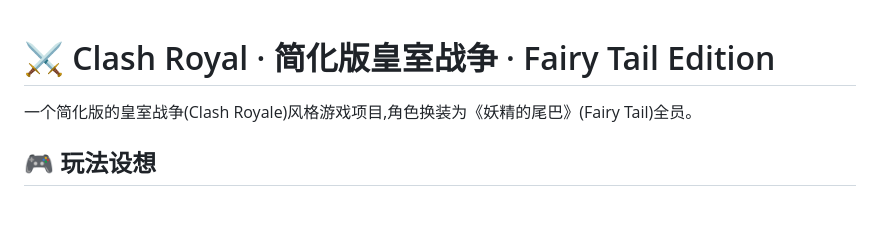
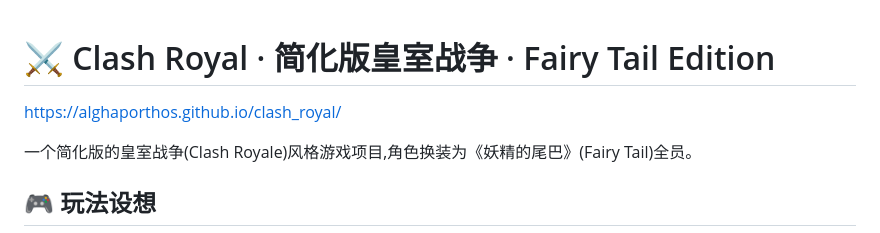
Before and after one commit to AlghaPorthos/clash_royal, a Markdown page: README.md, the part around the change. Drawn GitHub-style; blank space fills up the shorter version.

```diff
--- a/README.md
+++ b/README.md
@@ -1,4 +1,5 @@
 # ⚔️ Clash Royal · 简化版皇室战争 · Fairy Tail Edition
+https://alghaporthos.github.io/clash_royal/
 
 一个简化版的皇室战争(Clash Royale)风格游戏项目,角色换装为《妖精的尾巴》(Fairy Tail)全员。
 
```
